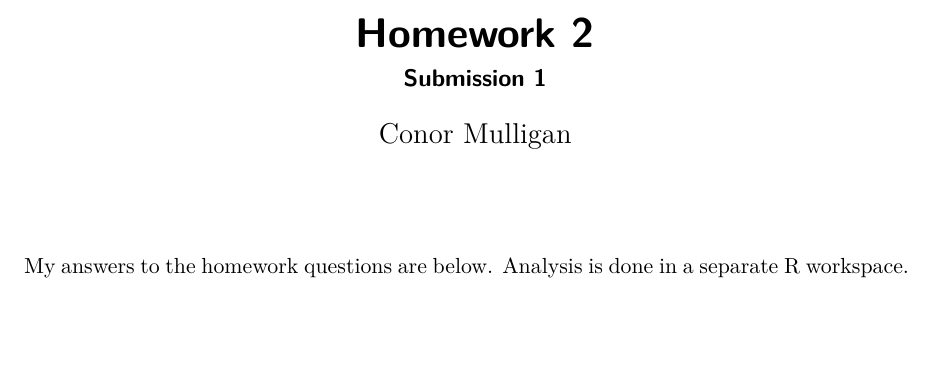
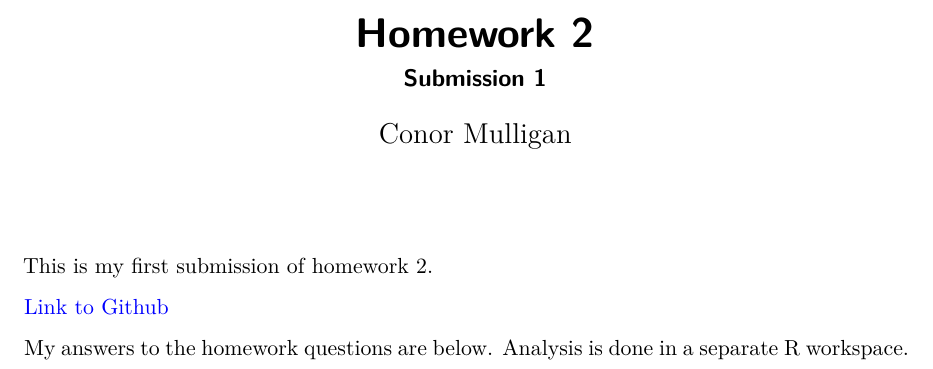
Before and after one commit to cmulliga/homework-2, a Quarto document (submission1/results/hwk2-answers.qmd): part of page 1 of 11, cut so that both start at the same text, the shorter picture padded with empty space. Rendered offline with R 4.5, knitr and Pandoc in place of Quarto, then LaTeX, with nearby package versions; some code elsewhere in the file could not run offline; the gapminder table comes from the copy in Python's plotly package.

Commit message:
added link

````diff
--- a/submission1/results/hwk2-answers.qmd
+++ b/submission1/results/hwk2-answers.qmd
@@ -10,6 +10,10 @@ format:
       - \usepackage{float}
       - \floatplacement{table}{H}
 ---
+
+This is my first submission of homework 2.
+
+[Link to Github](https://github.com/cmulliga/homework-2)
 
 ```{r}
 #| include: false
````
